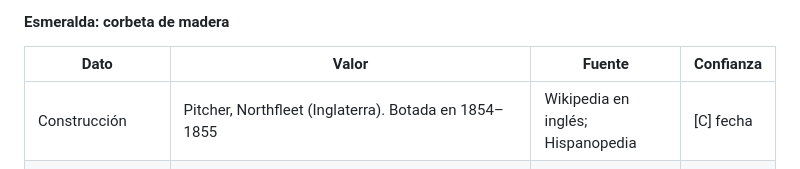
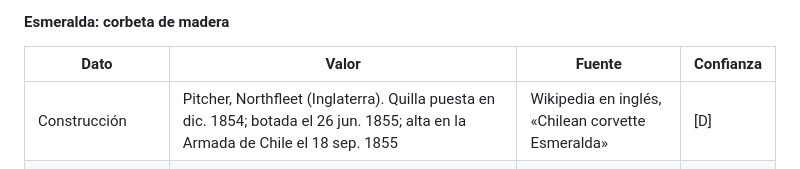
Before and after one commit to Broof-death/laGuerraDelPacifico, a Markdown page: docs/historia/armadas-1879.md, the part around the change. GitHub-like rendering.

```diff
--- a/docs/historia/armadas-1879.md
+++ b/docs/historia/armadas-1879.md
@@ -101,7 +101,7 @@ Otros buques peruanos (transportes y auxiliares): Limeña, Oroya, Chalaco, Talis
 #### Esmeralda: corbeta de madera
 | Dato | Valor | Fuente | Confianza |
 |---|---|---|---|
-| Construcción | Pitcher, Northfleet (Inglaterra). Botada en 1854–1855 | Wikipedia en inglés; Hispanopedia | [C] fecha |
+| Construcción | Pitcher, Northfleet (Inglaterra). Quilla puesta en dic. 1854; botada el 26 jun. 1855; alta en la Armada de Chile el 18 sep. 1855 | Wikipedia en inglés, «Chilean corvette Esmeralda» | [D] |
 | Arqueo / desplazamiento | 854 t (arqueo Builder's Old Measurement) / ~850 t | Wikipedia; tabla de la campaña naval | [C] |
 | Eslora | 64 m total **sin bauprés**; 55 m entre perpendiculares; 51 m de quilla | Wikipedia en inglés | [D] |
 | Manga | 9,75–9,8 m | Wikipedia; Hispanopedia | [D] |
```
Also changed, not shown: docs/historia/ejercitos-1879.md (+7 -7 lines).
